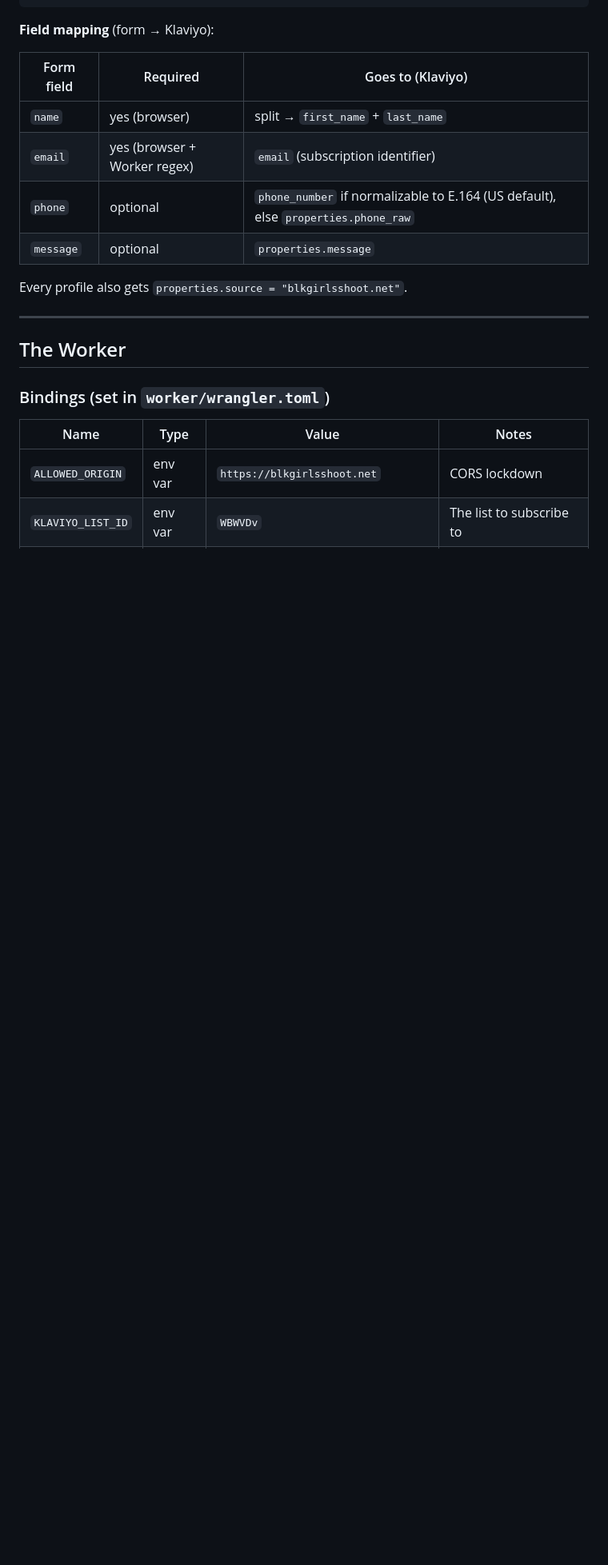
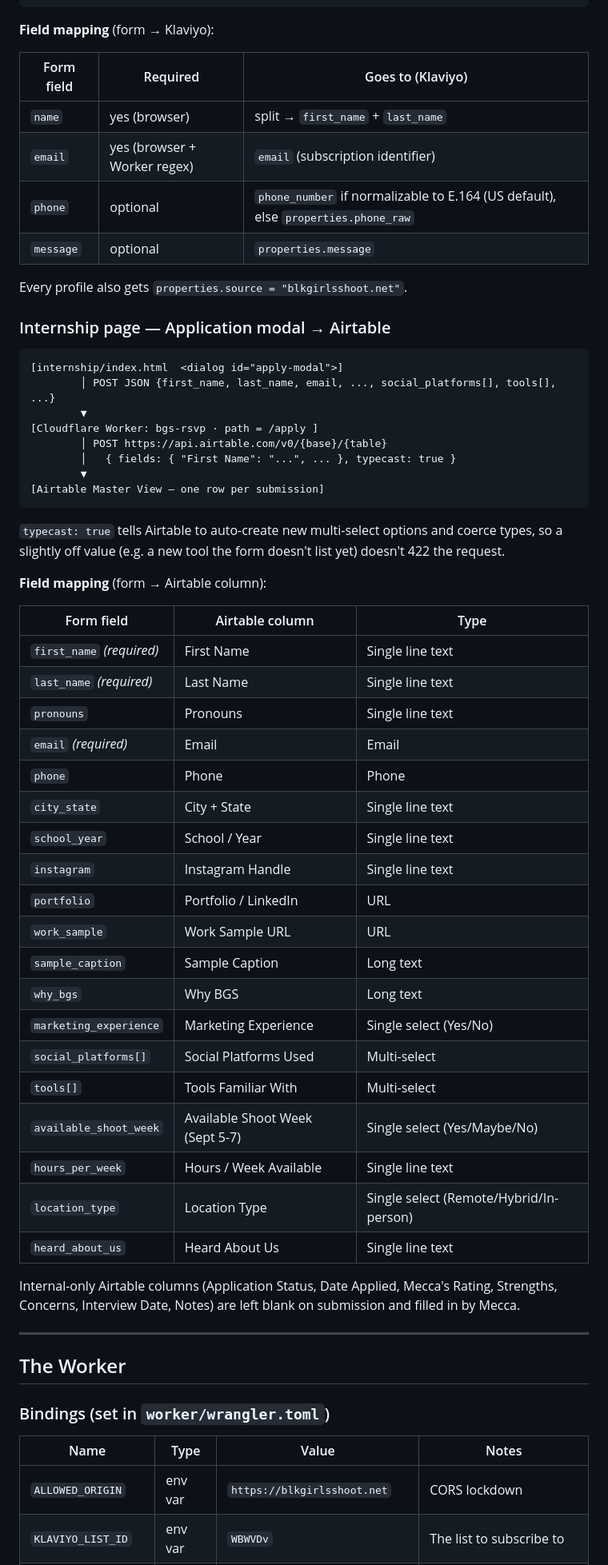
Before and after one commit to blacktagdevs/blkgirlsshoot, a Markdown page: README.md, the part around one of its changes. Shown at 80% size. GitHub-like rendering; blank space fills up the shorter version.

````diff
--- a/README.md
+++ b/README.md
@@ -88,6 +94,49 @@ No build step. Pages are plain HTML served as-is.
 
 Every profile also gets `properties.source = "blkgirlsshoot.net"`.
 
+### Internship page — Application modal → Airtable
+
+```
+[internship/index.html  <dialog id="apply-modal">]
+        │ POST JSON {first_name, last_name, email, ..., social_platforms[], tools[], ...}
+        ▼
+[Cloudflare Worker: bgs-rsvp · path = /apply ]
+        │ POST https://api.airtable.com/v0/{base}/{table}
+        │   { fields: { "First Name": "...", ... }, typecast: true }
+        ▼
+[Airtable Master View — one row per submission]
+```
+
+`typecast: true` tells Airtable to auto-create new multi-select options and coerce types,
+so a slightly off value (e.g. a new tool the form doesn't list yet) doesn't 422 the request.
+
+**Field mapping** (form → Airtable column):
+
+| Form field | Airtable column | Type |
+|---|---|---|
+| `first_name` *(required)* | First Name | Single line text |
+| `last_name` *(required)* | Last Name | Single line text |
+| `pronouns` | Pronouns | Single line text |
+| `email` *(required)* | Email | Email |
+| `phone` | Phone | Phone |
+| `city_state` | City + State | Single line text |
+| `school_year` | School / Year | Single line text |
+| `instagram` | Instagram Handle | Single line text |
+| `portfolio` | Portfolio / LinkedIn | URL |
+| `work_sample` | Work Sample URL | URL |
+| `sample_caption` | Sample Caption | Long text |
+| `why_bgs` | Why BGS | Long text |
+| `marketing_experience` | Marketing Experience | Single select (Yes/No) |
+| `social_platforms[]` | Social Platforms Used | Multi-select |
+| `tools[]` | Tools Familiar With | Multi-select |
+| `available_shoot_week` | Available Shoot Week (Sept 5-7) | Single select (Yes/Maybe/No) |
+| `hours_per_week` | Hours / Week Available | Single line text |
+| `location_type` | Location Type | Single select (Remote/Hybrid/In-person) |
+| `heard_about_us` | Heard About Us | Single line text |
+
+Internal-only Airtable columns (Application Status, Date Applied, Mecca's Rating, Strengths,
+Concerns, Interview Date, Notes) are left blank on submission and filled in by Mecca.
+
 ---
 
 ## The Worker
````
Also changed, not shown: other parts of README.md (+62 -18 lines).
